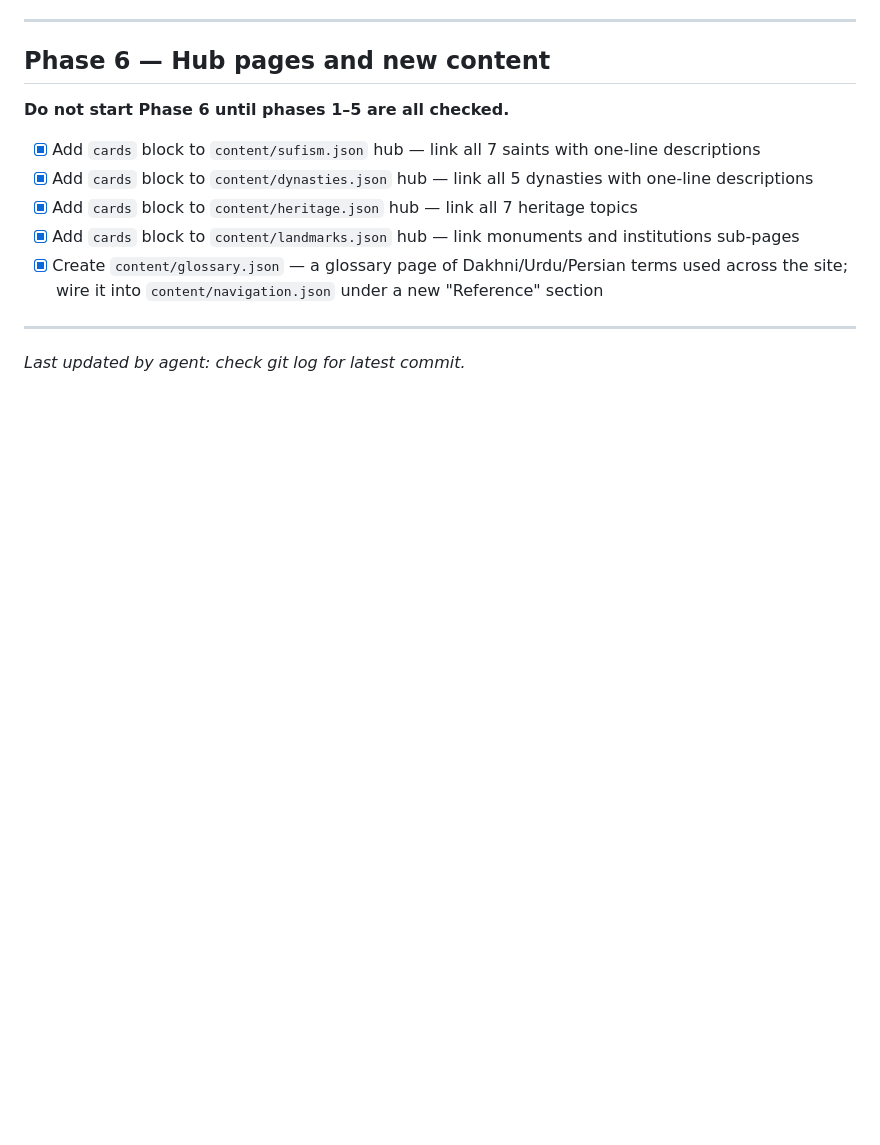
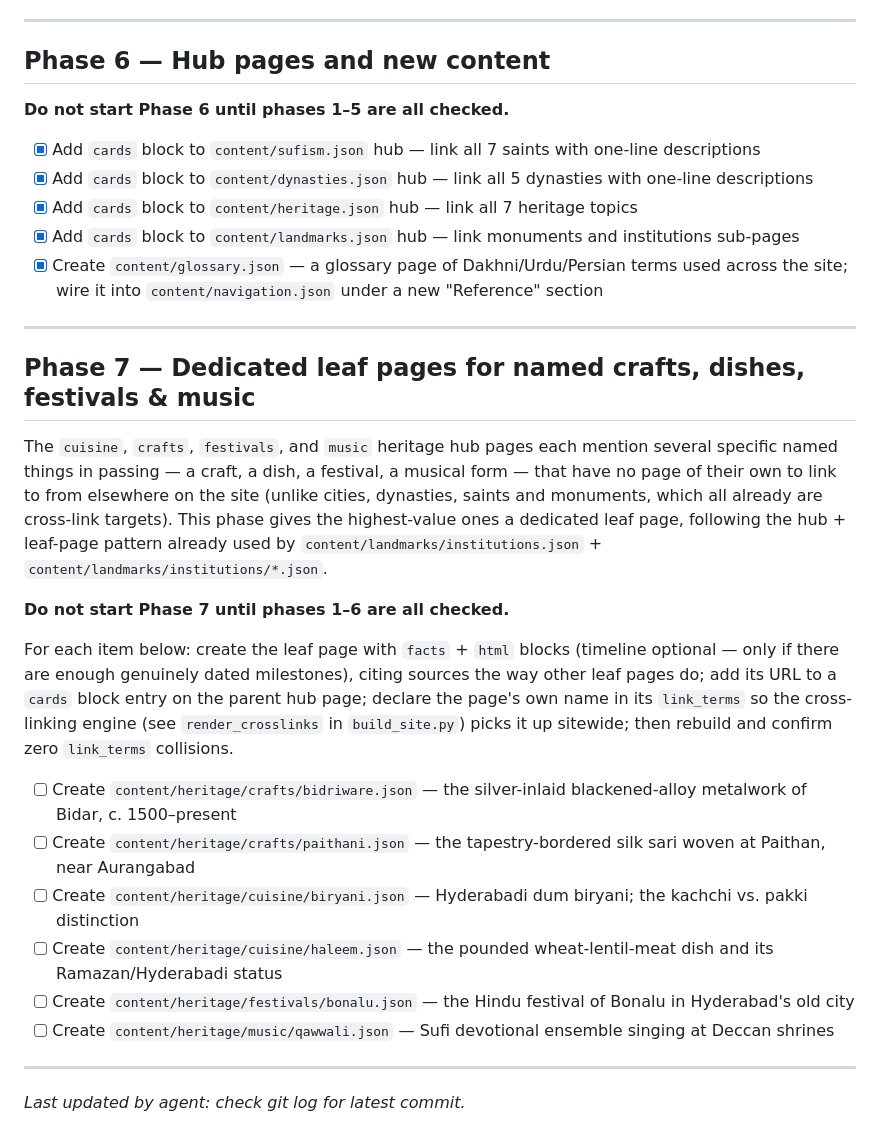
Before and after one commit to dakhni-org/dakhni.org, a Markdown page: PLAN.md, the part around the change. Rendered like a GitHub page; blank space fills up the shorter version.

Commit message:
docs: add Phase 7 to PLAN.md for named craft/dish/festival/music leaf pages
Cross-link coverage on the heritage hub pages (cuisine, crafts,
festivals, music) is capped by the fact that specific named things
they mention -- Bidriware, Biryani, Bonalu, Qawwali, etc. -- have no
leaf page of their own to link to. Adds a new Phase 7 with the
highest-value candidates, following the hub + leaf-page pattern
already used by landmarks/institutions.

Also generalizes the "no new pages" guardrail, which named Phase 6
specifically, to cover any future PLAN.md phase that calls for new
pages.

```diff
--- a/PLAN.md
+++ b/PLAN.md
@@ -85,4 +85,30 @@ Same migration pattern as Phase 3.
 
 ---
 
+## Phase 7 — Dedicated leaf pages for named crafts, dishes, festivals & music
+
+The `cuisine`, `crafts`, `festivals`, and `music` heritage hub pages each mention several
+specific named things in passing — a craft, a dish, a festival, a musical form — that have
+no page of their own to link to from elsewhere on the site (unlike cities, dynasties, saints
+and monuments, which all already are cross-link targets). This phase gives the highest-value
+ones a dedicated leaf page, following the hub + leaf-page pattern already used by
+`content/landmarks/institutions.json` + `content/landmarks/institutions/*.json`.
+
+**Do not start Phase 7 until phases 1–6 are all checked.**
+
+For each item below: create the leaf page with `facts` + `html` blocks (timeline optional —
+only if there are enough genuinely dated milestones), citing sources the way other leaf pages
+do; add its URL to a `cards` block entry on the parent hub page; declare the page's own name
+in its `link_terms` so the cross-linking engine (see `render_crosslinks` in `build_site.py`)
+picks it up sitewide; then rebuild and confirm zero `link_terms` collisions.
+
+- [ ] Create `content/heritage/crafts/bidriware.json` — the silver-inlaid blackened-alloy metalwork of Bidar, c. 1500–present
+- [ ] Create `content/heritage/crafts/paithani.json` — the tapestry-bordered silk sari woven at Paithan, near Aurangabad
+- [ ] Create `content/heritage/cuisine/biryani.json` — Hyderabadi dum biryani; the kachchi vs. pakki distinction
+- [ ] Create `content/heritage/cuisine/haleem.json` — the pounded wheat-lentil-meat dish and its Ramazan/Hyderabadi status
+- [ ] Create `content/heritage/festivals/bonalu.json` — the Hindu festival of Bonalu in Hyderabad's old city
+- [ ] Create `content/heritage/music/qawwali.json` — Sufi devotional ensemble singing at Deccan shrines
+
+---
+
 _Last updated by agent: check git log for latest commit._
```
Also changed, not shown: CLAUDE.md (+1 -1 lines).
